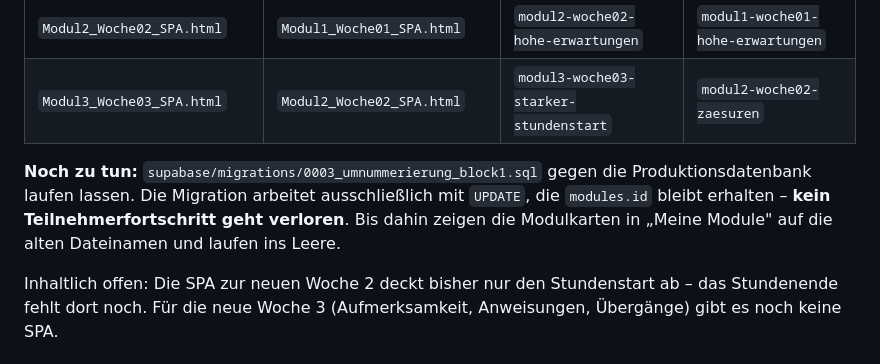
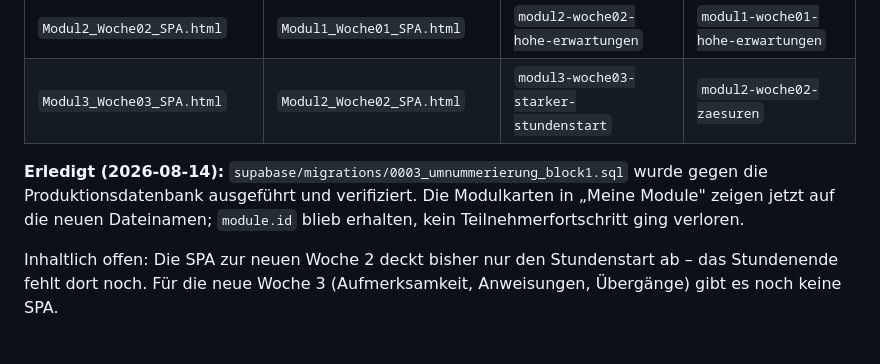
Before and after one commit to zefanja/cpd, a Markdown page: UMSTELLUNG_Block1.md, the part around the change. GitHub-like rendering.

Commit message:
Modul-Umbenennung

```diff
--- a/UMSTELLUNG_Block1.md
+++ b/UMSTELLUNG_Block1.md
@@ -63,10 +63,9 @@ Baseline-Video und das Abschluss-Kolloquium sind unverändert.
 | `Modul2_Woche02_SPA.html` | `Modul1_Woche01_SPA.html` | `modul2-woche02-hohe-erwartungen` | `modul1-woche01-hohe-erwartungen` |
 | `Modul3_Woche03_SPA.html` | `Modul2_Woche02_SPA.html` | `modul3-woche03-starker-stundenstart` | `modul2-woche02-zaesuren` |
 
-**Noch zu tun:** `supabase/migrations/0003_umnummerierung_block1.sql` gegen die Produktionsdatenbank
-laufen lassen. Die Migration arbeitet ausschließlich mit `UPDATE`, die `modules.id` bleibt erhalten –
-**kein Teilnehmerfortschritt geht verloren**. Bis dahin zeigen die Modulkarten in „Meine Module" auf
-die alten Dateinamen und laufen ins Leere.
+**Erledigt (2026-08-14):** `supabase/migrations/0003_umnummerierung_block1.sql` wurde gegen die
+Produktionsdatenbank ausgeführt und verifiziert. Die Modulkarten in „Meine Module" zeigen jetzt auf
+die neuen Dateinamen; `module.id` blieb erhalten, kein Teilnehmerfortschritt ging verloren.
 
 Inhaltlich offen: Die SPA zur neuen Woche 2 deckt bisher nur den Stundenstart ab – das Stundenende
 fehlt dort noch. Für die neue Woche 3 (Aufmerksamkeit, Anweisungen, Übergänge) gibt es noch keine SPA.
```
